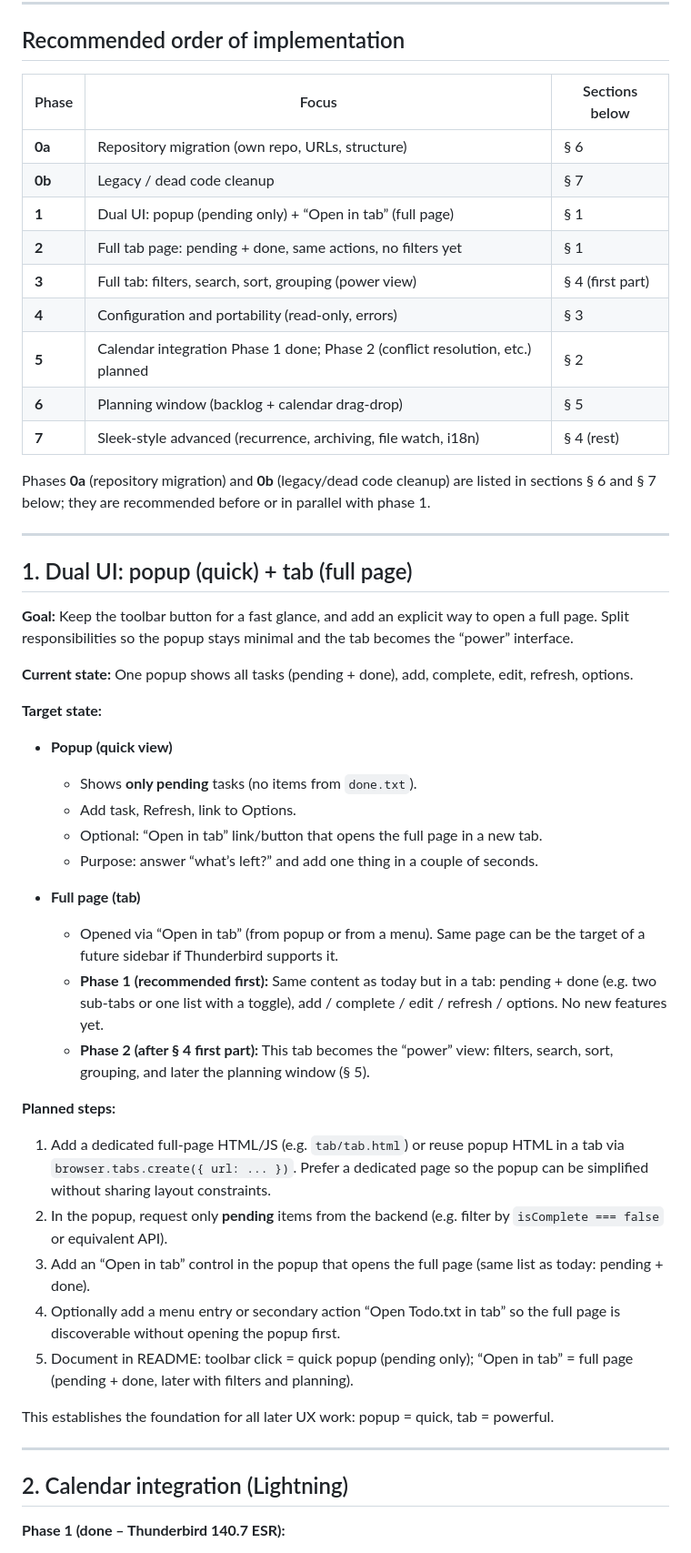
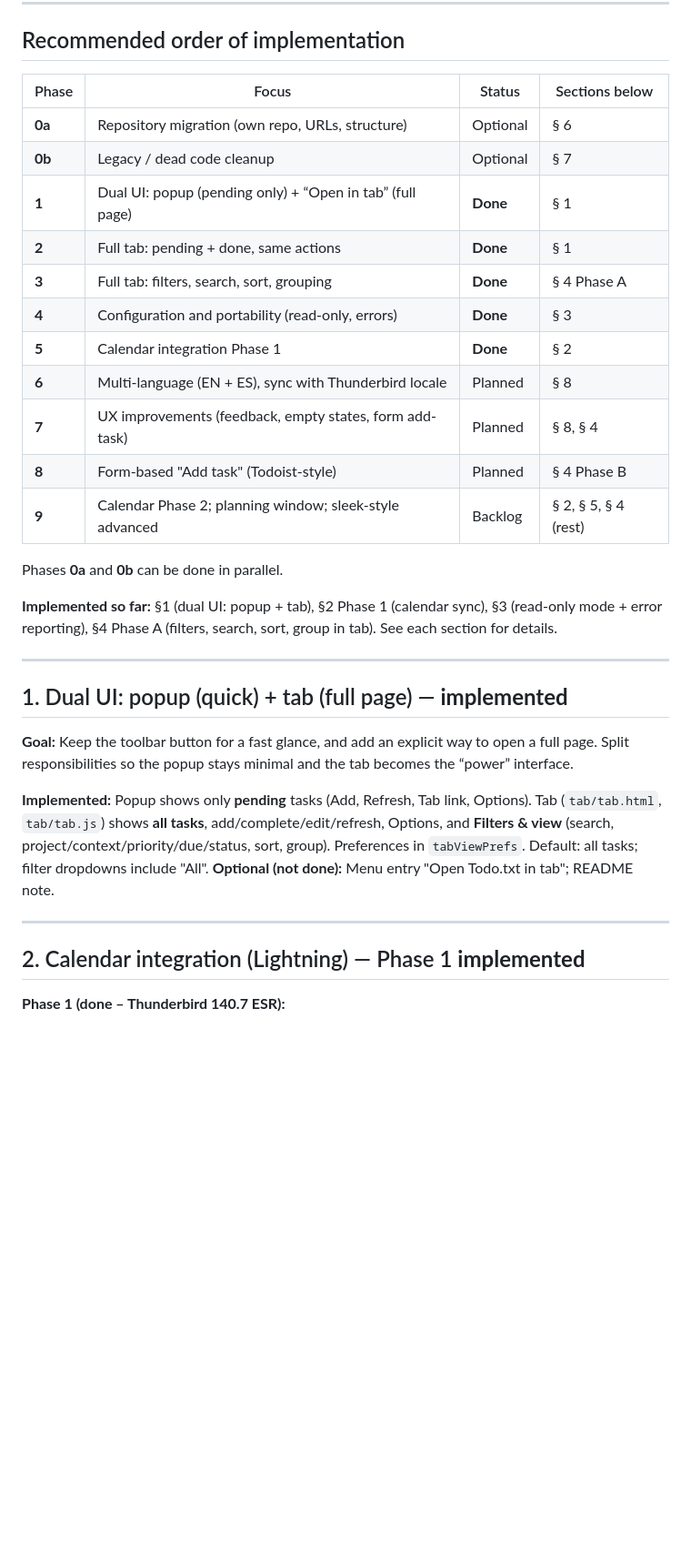
Before and after one commit to mebordone/todoplannertxt, a Markdown page: ROADMAP.md, the part around one of its changes. Shown at 91% size. Rendered like a GitHub page; blank space fills up the shorter version.

```diff
--- a/ROADMAP.md
+++ b/ROADMAP.md
@@ -6,54 +6,36 @@ This document outlines planned and potential future work for the Todo.txt MailEx
 
 ## Recommended order of implementation
 
-| Phase | Focus | Sections below |
-|-------|--------|----------------|
-| **0a** | Repository migration (own repo, URLs, structure) | § 6 |
-| **0b** | Legacy / dead code cleanup | § 7 |
-| **1** | Dual UI: popup (pending only) + “Open in tab” (full page) | § 1 |
-| **2** | Full tab page: pending + done, same actions, no filters yet | § 1 |
-| **3** | Full tab: filters, search, sort, grouping (power view) | § 4 (first part) |
-| **4** | Configuration and portability (read-only, errors) | § 3 |
-| **5** | Calendar integration Phase 1 done; Phase 2 (conflict resolution, etc.) planned | § 2 |
-| **6** | Planning window (backlog + calendar drag‑drop) | § 5 |
-| **7** | Sleek-style advanced (recurrence, archiving, file watch, i18n) | § 4 (rest) |
+| Phase | Focus | Status | Sections below |
+|-------|--------|--------|----------------|
+| **0a** | Repository migration (own repo, URLs, structure) | Optional | § 6 |
+| **0b** | Legacy / dead code cleanup | Optional | § 7 |
+| **1** | Dual UI: popup (pending only) + “Open in tab” (full page) | **Done** | § 1 |
+| **2** | Full tab: pending + done, same actions | **Done** | § 1 |
+| **3** | Full tab: filters, search, sort, grouping | **Done** | § 4 Phase A |
+| **4** | Configuration and portability (read-only, errors) | **Done** | § 3 |
+| **5** | Calendar integration Phase 1 | **Done** | § 2 |
+| **6** | Multi-language (EN + ES), sync with Thunderbird locale | Planned | § 8 |
+| **7** | UX improvements (feedback, empty states, form add-task) | Planned | § 8, § 4 |
+| **8** | Form-based "Add task" (Todoist-style) | Planned | § 4 Phase B |
+| **9** | Calendar Phase 2; planning window; sleek-style advanced | Backlog | § 2, § 5, § 4 (rest) |
 
-Phases **0a** (repository migration) and **0b** (legacy/dead code cleanup) are listed in sections § 6 and § 7 below; they are recommended before or in parallel with phase 1.
+Phases **0a** and **0b** can be done in parallel.
+
+**Implemented so far:** §1 (dual UI: popup + tab), §2 Phase 1 (calendar sync), §3 (read-only mode + error reporting), §4 Phase A (filters, search, sort, group in tab). See each section for details.
 
 ---
 
-## 1. Dual UI: popup (quick) + tab (full page)
+## 1. Dual UI: popup (quick) + tab (full page) — **implemented**
 
 **Goal:** Keep the toolbar button for a fast glance, and add an explicit way to open a full page. Split responsibilities so the popup stays minimal and the tab becomes the “power” interface.
 
-**Current state:** One popup shows all tasks (pending + done), add, complete, edit, refresh, options.
+**Implemented:** Popup shows only **pending** tasks (Add, Refresh, Tab link, Options). Tab (`tab/tab.html`, `tab/tab.js`) shows **all tasks**, add/complete/edit/refresh, Options, and **Filters & view** (search, project/context/priority/due/status, sort, group). Preferences in `tabViewPrefs`. Default: all tasks; filter dropdowns include "All". **Optional (not done):** Menu entry "Open Todo.txt in tab"; README note.
 
-**Target state:**
-
-- **Popup (quick view)**
-  - Shows **only pending** tasks (no items from `done.txt`).
-  - Add task, Refresh, link to Options.
-  - Optional: “Open in tab” link/button that opens the full page in a new tab.
-  - Purpose: answer “what’s left?” and add one thing in a couple of seconds.
-
-- **Full page (tab)**
-  - Opened via “Open in tab” (from popup or from a menu). Same page can be the target of a future sidebar if Thunderbird supports it.
-  - **Phase 1 (recommended first):** Same content as today but in a tab: pending + done (e.g. two sub-tabs or one list with a toggle), add / complete / edit / refresh / options. No new features yet.
-  - **Phase 2 (after § 4 first part):** This tab becomes the “power” view: filters, search, sort, grouping, and later the planning window (§ 5).
-
-**Planned steps:**
-
-1. Add a dedicated full-page HTML/JS (e.g. `tab/tab.html`) or reuse popup HTML in a tab via `browser.tabs.create({ url: ... })`. Prefer a dedicated page so the popup can be simplified without sharing layout constraints.
-2. In the popup, request only **pending** items from the backend (e.g. filter by `isComplete === false` or equivalent API).
-3. Add an “Open in tab” control in the popup that opens the full page (same list as today: pending + done).
-4. Optionally add a menu entry or secondary action “Open Todo.txt in tab” so the full page is discoverable without opening the popup first.
-5. Document in README: toolbar click = quick popup (pending only); “Open in tab” = full page (pending + done, later with filters and planning).
-
-This establishes the foundation for all later UX work: popup = quick, tab = powerful.
 
 ---
 
-## 2. Calendar integration (Lightning)
+## 2. Calendar integration (Lightning) — Phase 1 **implemented**
 
 **Phase 1 (done – Thunderbird 140.7 ESR):**
 
```
Also changed, not shown: other parts of ROADMAP.md (+73 -10 lines).
